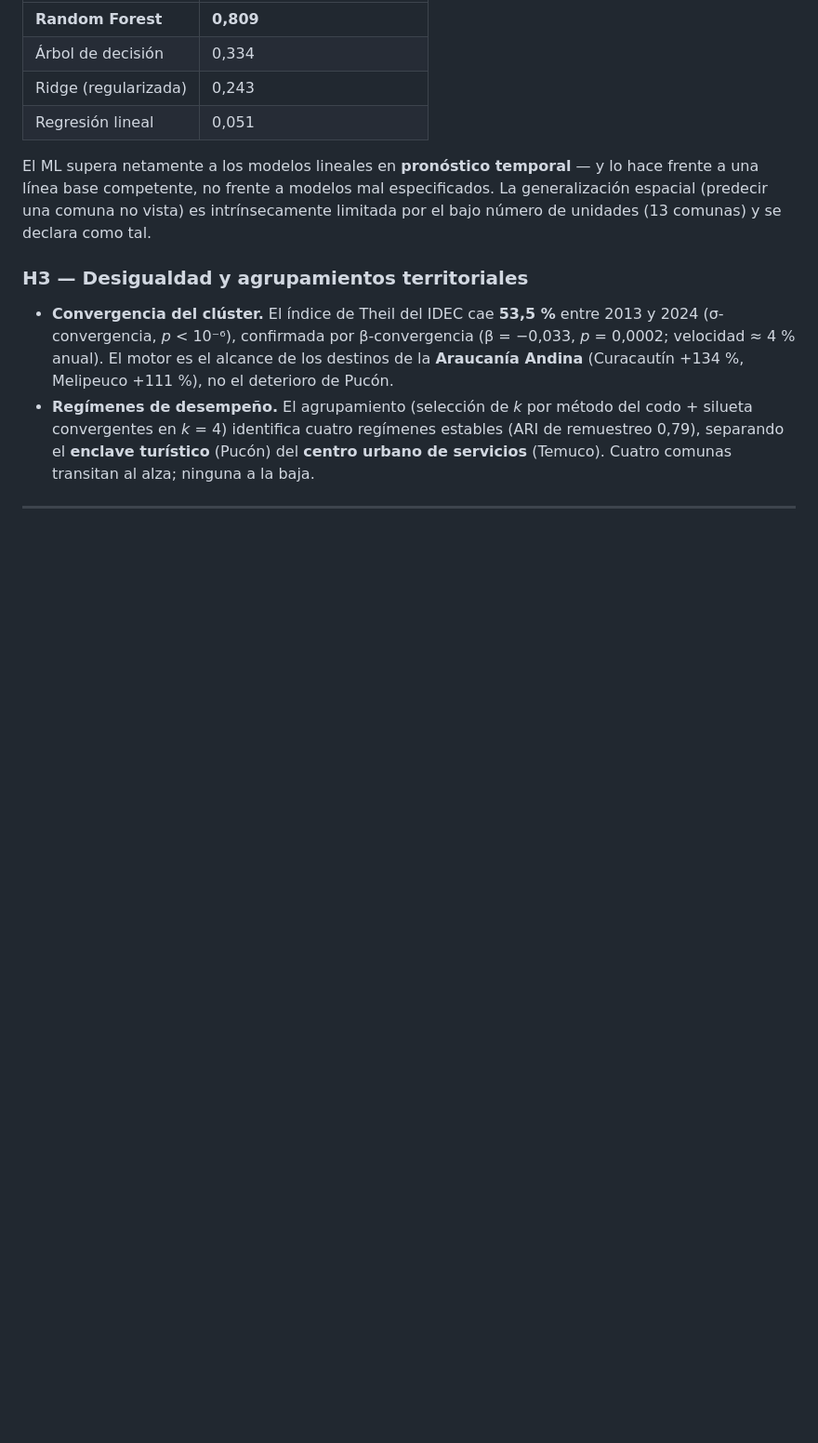
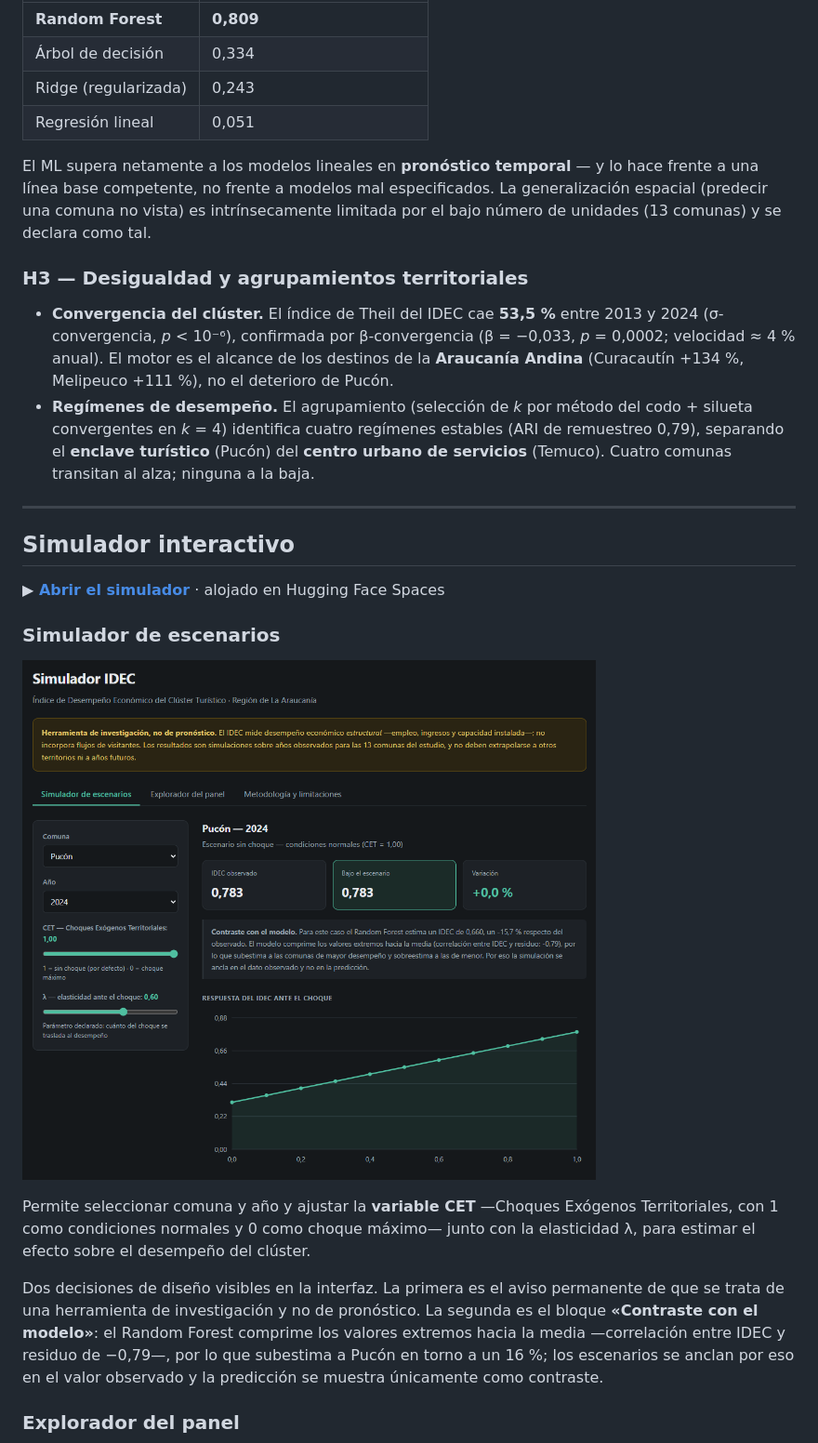
Before and after one commit to diegoevans2-arch/Modelacion-del-desempeno-economico-del-cluster-turistico-de-la-Region-de-La-Araucania, a Markdown page: README.md, the part around one of its changes. Shown at 93% size. Rendered like a GitHub page; pictures changed too: Images/IDEC_01.png (added); blank space fills up the shorter version.

Commit message:
Agregar capturas del simulador al README
Se incorpora una seccion con las dos vistas de la aplicacion: el simulador de
escenarios y el explorador del panel comunal.

Las descripciones aprovechan lo que cada captura muestra. En la primera, el
bloque de contraste con el modelo, que declara la compresion de los valores
extremos hacia la media y explica por que los escenarios se anclan en el valor
observado. En la segunda, el salto de 2021 en la serie de Curacautin, que
sostiene el hallazgo de convergencia, y el cero de visitas a areas protegidas
en Villarrica, que ilustra por que la visitacion de CONAF se emplea como
variable explicativa y no como ponderador.

Co-Authored-By: Claude Opus 4.8 <noreply@anthropic.com>

```diff
--- a/README.md
+++ b/README.md
@@ -126,3 +126,17 @@ El ML supera netamente a los modelos lineales en **pronóstico temporal** — y
 
 ---
 
+## Simulador interactivo
+
+**▶ [Abrir el simulador](https://huggingface.co/spaces/diegoevans2-arch/idec-araucania)** · alojado en Hugging Face Spaces
+
+### Simulador de escenarios
+
+![Simulador de escenarios del IDEC](Images/IDEC_01.png)
+
+Permite seleccionar comuna y año y ajustar la **variable CET** —Choques Exógenos Territoriales, con 1 como condiciones normales y 0 como choque máximo— junto con la elasticidad λ, para estimar el efecto sobre el desempeño del clúster.
+
+Dos decisiones de diseño visibles en la interfaz. La primera es el aviso permanente de que se trata de una herramienta de investigación y no de pronóstico. La segunda es el bloque **«Contraste con el modelo»**: el Random Forest comprime los valores extremos hacia la media —correlación entre IDEC y residuo de −0,79—, por lo que subestima a Pucón en torno a un 16 %; los escenarios se anclan por eso en el valor observado y la predicción se muestra únicamente como contraste.
+
+### Explorador del panel
+
```
Also changed, not shown: other parts of README.md (+8 -0 lines), Images/IDEC_02.png (added).
